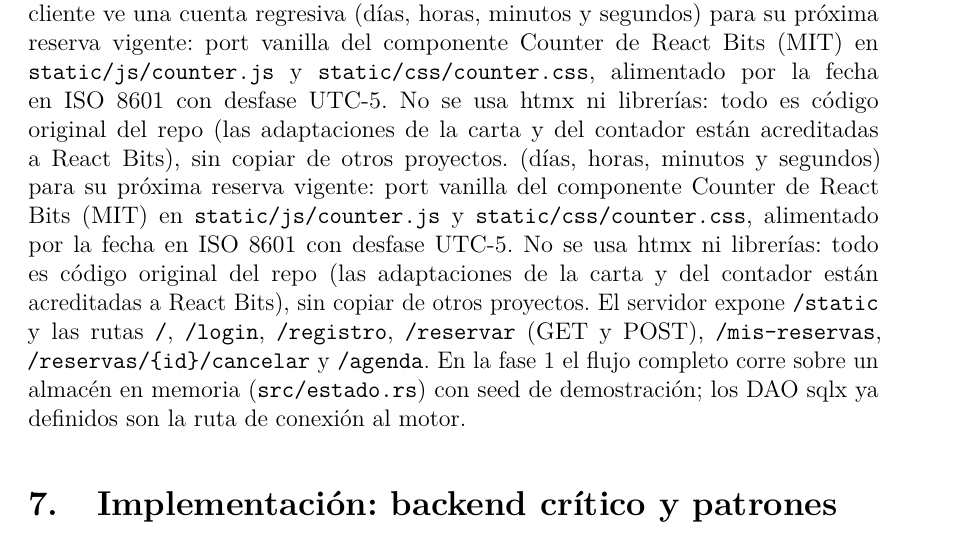
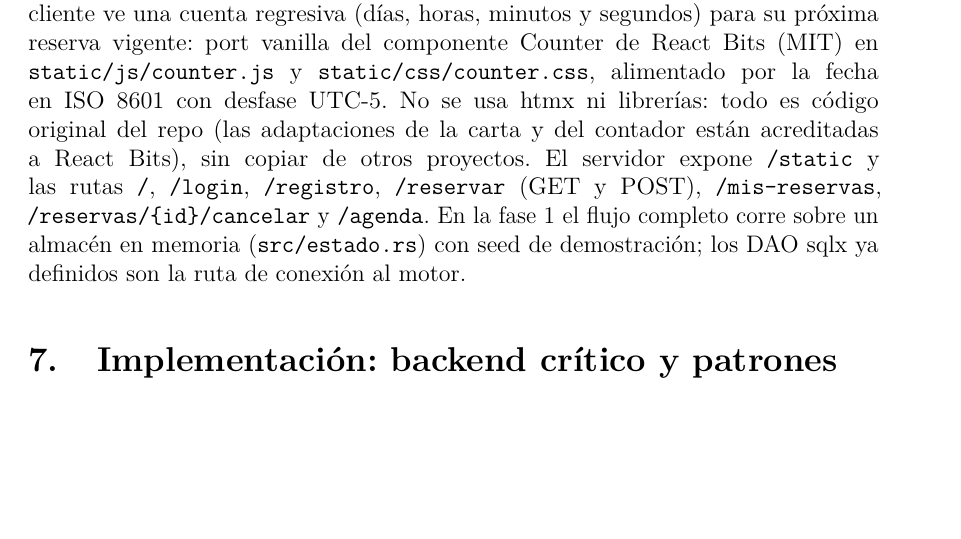
Before and after one commit to JAGR1792/Rustaurant, a LaTeX document (documentacion/brindis_rust.tex): part of page 21 of 24, cut so that both start at the same text, the shorter picture padded with empty space. Compiled offline with pdfLaTeX.

Commit message:
fix(documentacion): quitar parrafo duplicado de la seccion UI

```diff
--- a/documentacion/brindis_rust.tex
+++ b/documentacion/brindis_rust.tex
@@ -618,7 +618,7 @@ El controlador hace una sola llamada; el proxy verifica el permiso antes de dele
 \subsection{UI}
 4 pasos con progreso, vino de marca; plano verde libre, rojo reservada, gris bloqueada, dorado seleccionada; mensajes Nielsen (1993). Prototipos Figs.~13--16 (baja fidelidad).
 
-\textit{Decisi{\'o}n de stack frontend (vinculante):} plantillas HTML con bloques estilo Jinja/Askama en \texttt{templates/base.html}, \texttt{templates/login.html} y \texttt{templates/reservar.html} (asistente de 4 pasos con \texttt{\#plano}); CSS vanilla en \texttt{static/css/tema.css} con los tokens de mesa; JS vanilla en \texttt{static/js/plano.js} (pinta estados y consulta \texttt{GET /api/disponibilidad?fecha=\&hora=\&zona=} sin recargar) y \texttt{static/js/ui.js} (toasts y modal propios). La portada incluye la carta de platos (\texttt{\#carta} en \texttt{templates/inicio.html}) con un spotlight que sigue al cursor y revela la foto a color de cada plato: efecto adaptado a JS/CSS vanilla desde el componente ChromaGrid de React Bits (MIT), portado como c{\'o}digo propio en \texttt{static/js/chroma.js} y \texttt{static/css/chroma.css}, con im{\'a}genes deterministas generadas por \texttt{static/img/carta/generar\_carta.py}. En \texttt{/mis-reservas} el cliente ve una cuenta regresiva (d{\'i}as, horas, minutos y segundos) para su pr{\'o}xima reserva vigente: port vanilla del componente Counter de React Bits (MIT) en \texttt{static/js/counter.js} y \texttt{static/css/counter.css}, alimentado por la fecha en ISO 8601 con desfase UTC-5. No se usa htmx ni librer{\'i}as: todo es c{\'o}digo original del repo (las adaptaciones de la carta y del contador est{\'a}n acreditadas a React Bits), sin copiar de otros proyectos. (d{\'i}as, horas, minutos y segundos) para su pr{\'o}xima reserva vigente: port vanilla del componente Counter de React Bits (MIT) en \texttt{static/js/counter.js} y \texttt{static/css/counter.css}, alimentado por la fecha en ISO 8601 con desfase UTC-5. No se usa htmx ni librer{\'i}as: todo es c{\'o}digo original del repo (las adaptaciones de la carta y del contador est{\'a}n acreditadas a React Bits), sin copiar de otros proyectos. El servidor expone \texttt{/static} y las rutas \texttt{/}, \texttt{/login}, \texttt{/registro}, \texttt{/reservar} (GET y POST), \texttt{/mis-reservas}, \texttt{/reservas/\{id\}/cancelar} y \texttt{/agenda}. En la fase 1 el flujo completo corre sobre un almac{\'e}n en memoria (\texttt{src/estado.rs}) con seed de demostraci{\'o}n; los DAO sqlx ya definidos son la ruta de conexi{\'o}n al motor.
+\textit{Decisi{\'o}n de stack frontend (vinculante):} plantillas HTML con bloques estilo Jinja/Askama en \texttt{templates/base.html}, \texttt{templates/login.html} y \texttt{templates/reservar.html} (asistente de 4 pasos con \texttt{\#plano}); CSS vanilla en \texttt{static/css/tema.css} con los tokens de mesa; JS vanilla en \texttt{static/js/plano.js} (pinta estados y consulta \texttt{GET /api/disponibilidad?fecha=\&hora=\&zona=} sin recargar) y \texttt{static/js/ui.js} (toasts y modal propios). La portada incluye la carta de platos (\texttt{\#carta} en \texttt{templates/inicio.html}) con un spotlight que sigue al cursor y revela la foto a color de cada plato: efecto adaptado a JS/CSS vanilla desde el componente ChromaGrid de React Bits (MIT), portado como c{\'o}digo propio en \texttt{static/js/chroma.js} y \texttt{static/css/chroma.css}, con im{\'a}genes deterministas generadas por \texttt{static/img/carta/generar\_carta.py}. En \texttt{/mis-reservas} el cliente ve una cuenta regresiva (d{\'i}as, horas, minutos y segundos) para su pr{\'o}xima reserva vigente: port vanilla del componente Counter de React Bits (MIT) en \texttt{static/js/counter.js} y \texttt{static/css/counter.css}, alimentado por la fecha en ISO 8601 con desfase UTC-5. No se usa htmx ni librer{\'i}as: todo es c{\'o}digo original del repo (las adaptaciones de la carta y del contador est{\'a}n acreditadas a React Bits), sin copiar de otros proyectos. El servidor expone \texttt{/static} y las rutas \texttt{/}, \texttt{/login}, \texttt{/registro}, \texttt{/reservar} (GET y POST), \texttt{/mis-reservas}, \texttt{/reservas/\{id\}/cancelar} y \texttt{/agenda}. En la fase 1 el flujo completo corre sobre un almac{\'e}n en memoria (\texttt{src/estado.rs}) con seed de demostraci{\'o}n; los DAO sqlx ya definidos son la ruta de conexi{\'o}n al motor.
 \section{Implementaci{\'o}n: backend cr{\'i}tico y patrones}
 Lo importante del backend son cinco piezas, una por patr{\'o}n m{\'a}s la transacci{\'o}n. El resto (vistas, DTO) solo transporta datos. C{\'o}digo completo en \texttt{src/}: compila con \texttt{cargo check} y el caso CP09 pasa con \texttt{cargo test}.
 \subsection{Capas y transacci{\'o}n (lo que une todo)}
```
